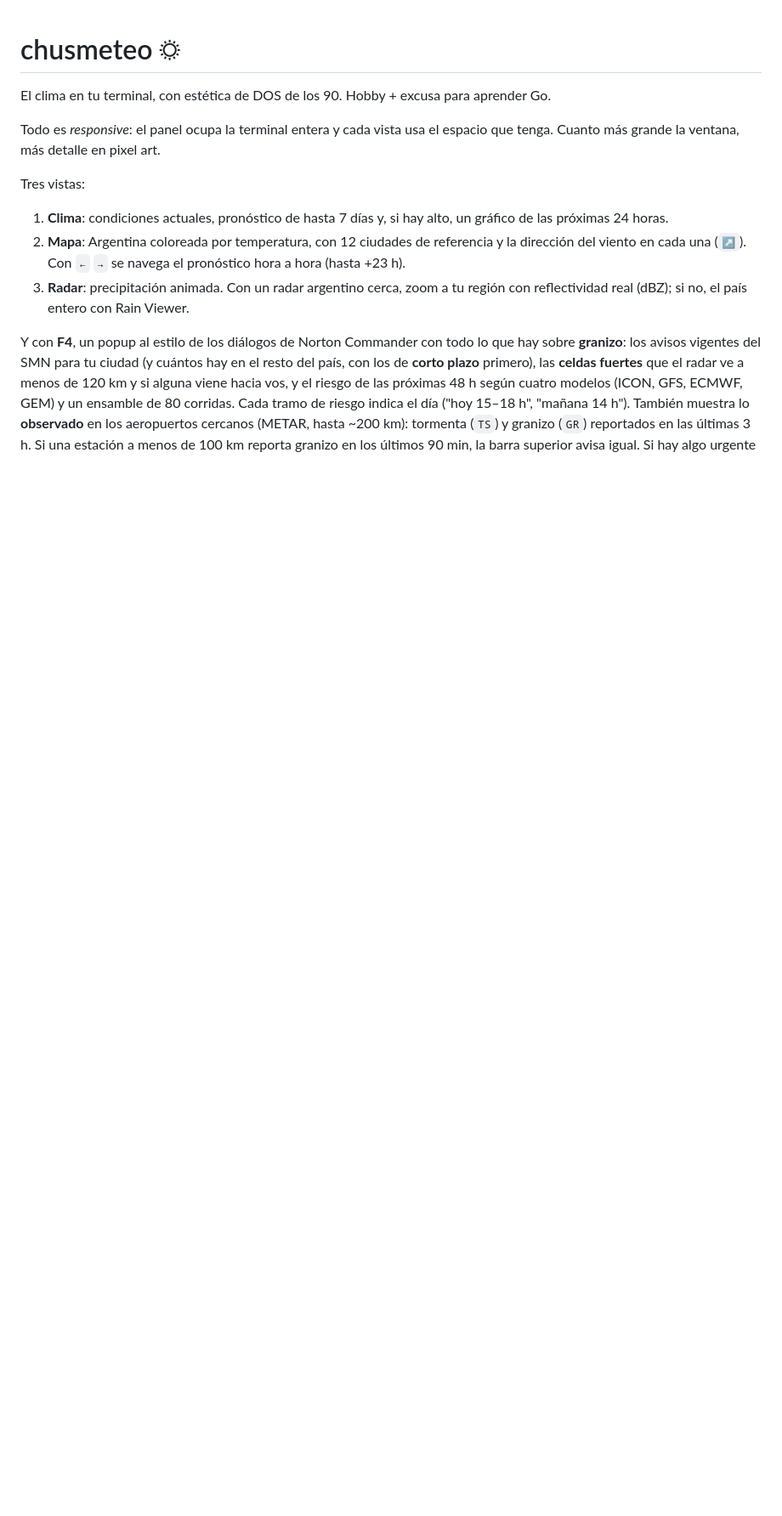
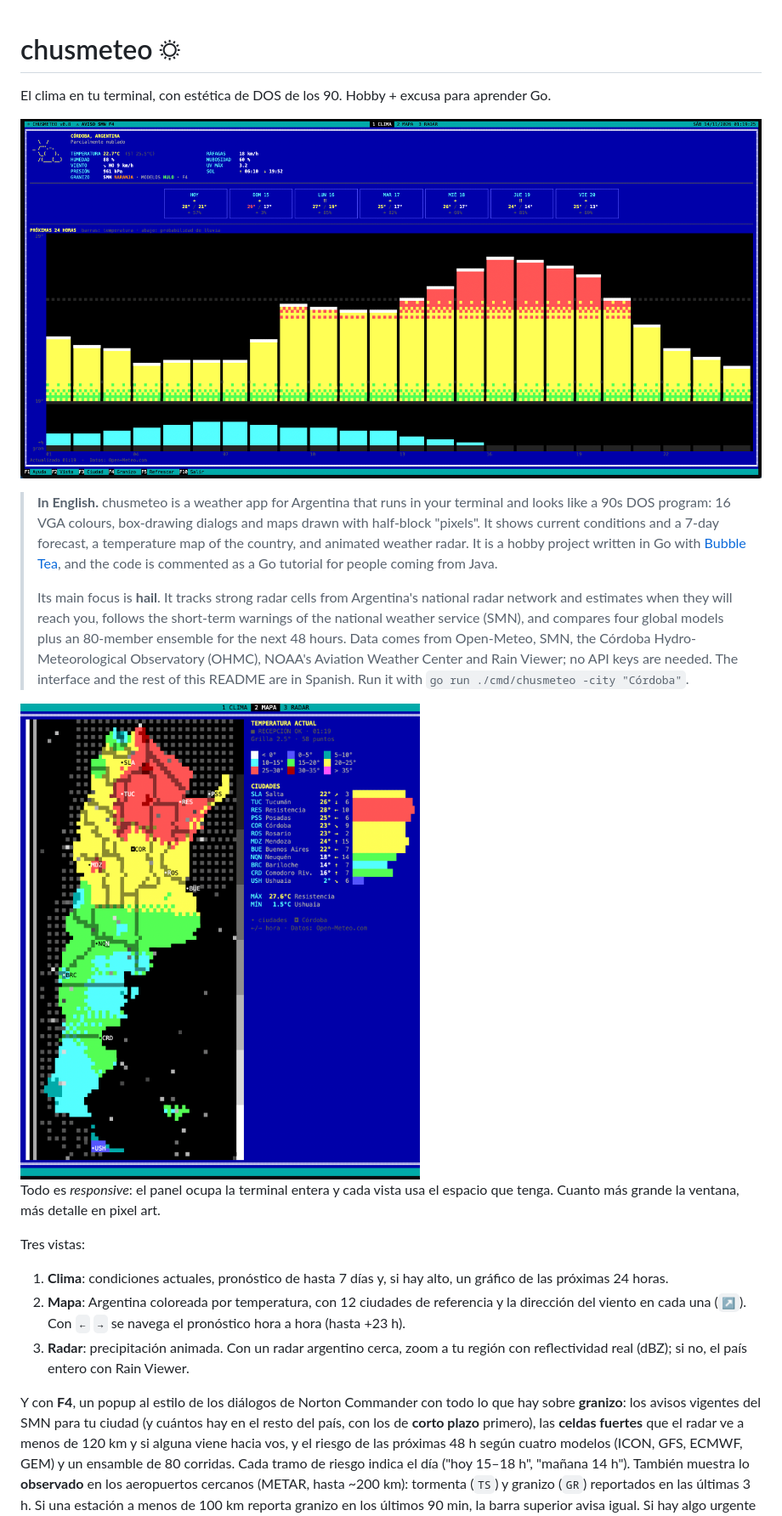
Before and after one commit to familygw/chusmeteo, a Markdown page: README.md, the part around one of its changes. Shown at 85% size. GitHub-like rendering; pictures changed too: docs/img/clima.png (added), docs/img/mapa.png (added); blank space fills up the shorter version.

```diff
--- a/README.md
+++ b/README.md
@@ -2,6 +2,25 @@
 
 El clima en tu terminal, con estética de DOS de los 90.
 Hobby + excusa para aprender Go.
+
+![Vista de clima: condiciones actuales, pronóstico de 7 días y gráfico de 24 horas](docs/img/clima.png)
+
+> **In English.** chusmeteo is a weather app for Argentina that runs in your terminal and
+> looks like a 90s DOS program: 16 VGA colours, box-drawing dialogs and maps drawn with
+> half-block "pixels". It shows current conditions and a 7-day forecast, a temperature map
+> of the country, and animated weather radar. It is a hobby project written in Go with
+> [Bubble Tea](https://github.com/charmbracelet/bubbletea), and the code is commented as a
+> Go tutorial for people coming from Java.
+>
+> Its main focus is **hail**. It tracks strong radar cells from Argentina's national radar
+> network and estimates when they will reach you, follows the short-term warnings of the
+> national weather service (SMN), and compares four global models plus an 80-member
+> ensemble for the next 48 hours. Data comes from Open-Meteo, SMN, the Córdoba
+> Hydro-Meteorological Observatory (OHMC), NOAA's Aviation Weather Center and Rain Viewer;
+> no API keys are needed. The interface and the rest of this README are in Spanish.
+> Run it with `go run ./cmd/chusmeteo -city "Córdoba"`.
+
+<img src="docs/img/mapa.png" alt="Vista de mapa: Argentina coloreada por temperatura, con ciudades y viento" width="520">
 
 Todo es *responsive*: el panel ocupa la terminal entera y cada vista usa el
 espacio que tenga. Cuanto más grande la ventana, más detalle en pixel art.
```
Also changed, not shown: other parts of README.md (+9 -3 lines), 7 other files.
